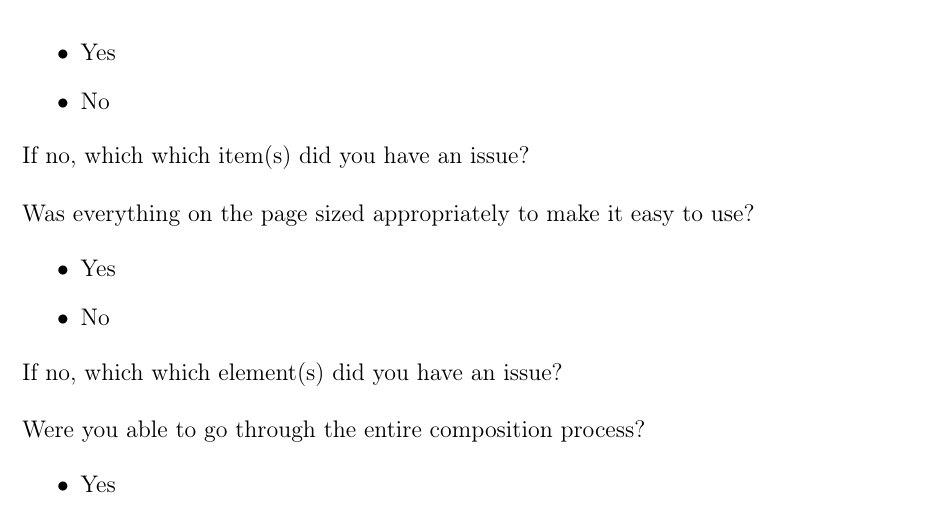
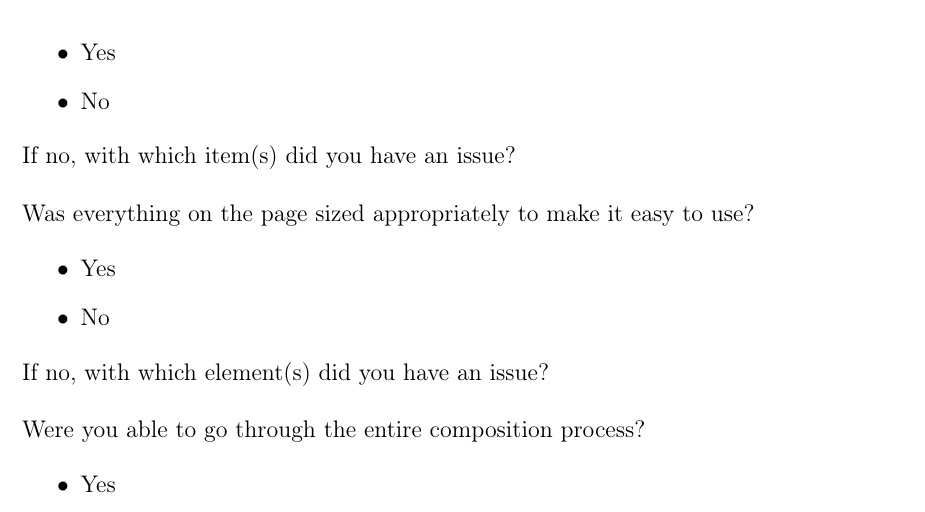
Before and after one commit to allegheny-computer-science-thesis-2019/project4-thesis-sutterj, a LaTeX thesis (SeniorThesis.tex, which reads preamble/appendix.tex): part of page 47 of 47, cut so that both start at the same text. Compiled offline with pdfLaTeX.

Commit message:
Update appendix.tex

```diff
--- a/preamble/appendix.tex
+++ b/preamble/appendix.tex
@@ -207,7 +207,7 @@
 	\item No
 \end{itemize}
 
-\noindent If no, which which item(s) did you have an issue?
+\noindent If no, with which item(s) did you have an issue?
 
 \vspace{\baselineskip}
 
@@ -218,7 +218,7 @@
 	\item No
 \end{itemize}
 
-\noindent If no, which which element(s) did you have an issue?
+\noindent If no, with which element(s) did you have an issue?
 
 \vspace{\baselineskip}
 
```
Also changed, not shown: preamble/appendix.tex (30 more changed lines).
